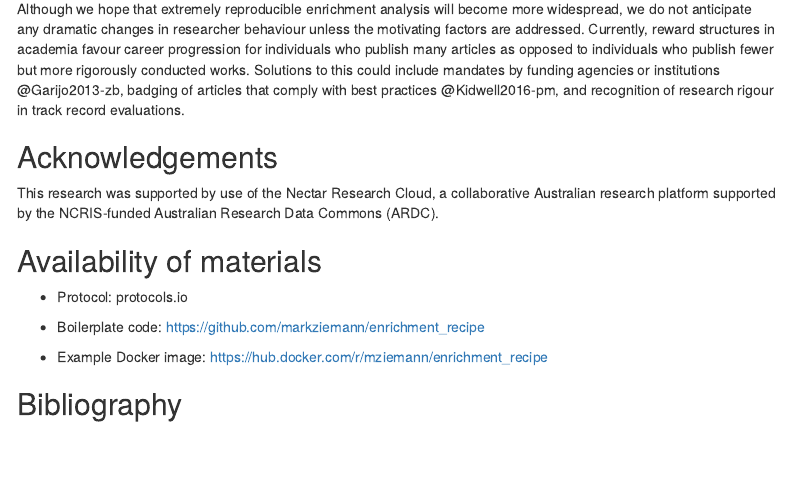
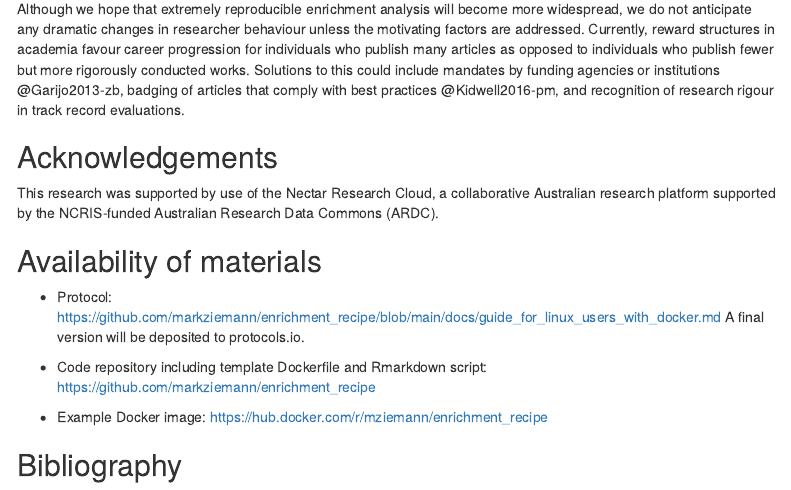
Before and after one commit to markziemann/enrichment_recipe, an R Markdown document (manuscript.Rmd): the page in a window 1100 px wide, from 11740 px down. Rendered offline with R 4.5, knitr and Pandoc, with nearby package versions; a font, style sheet, LaTeX package, included part or bibliography that could not be used is replaced or left out; menus at the side of the page are left out.

Commit message:
minor edits

```diff
--- a/manuscript.Rmd
+++ b/manuscript.Rmd
@@ -460,9 +460,10 @@ platform supported by the NCRIS-funded Australian Research Data Commons (ARDC).
 
 ## Availability of materials
 
-* Protocol: protocols.io
+* Protocol: https://github.com/markziemann/enrichment_recipe/blob/main/docs/guide_for_linux_users_with_docker.md
+A final version will be deposited to protocols.io.
 
-* Boilerplate code: https://github.com/markziemann/enrichment_recipe
+* Code repository including template Dockerfile and Rmarkdown script: https://github.com/markziemann/enrichment_recipe
 
 * Example Docker image: https://hub.docker.com/r/mziemann/enrichment_recipe
 
```
Also changed, not shown: docs/guide_for_linux_users_with_docker.md.
